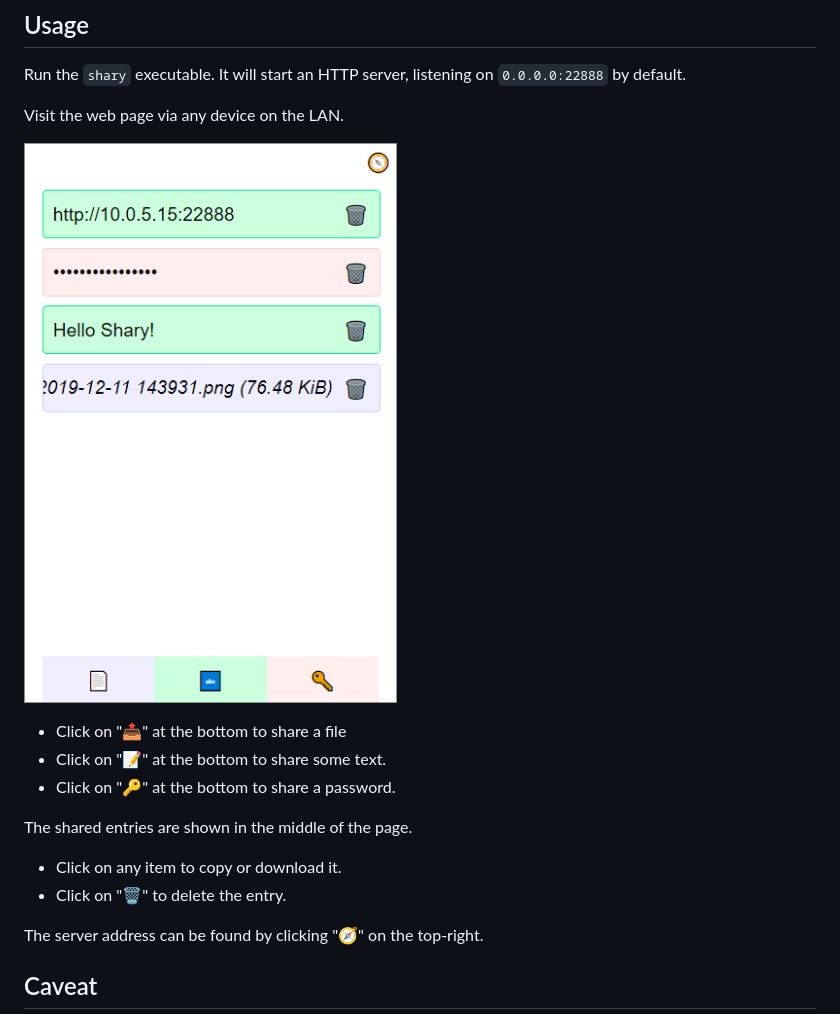
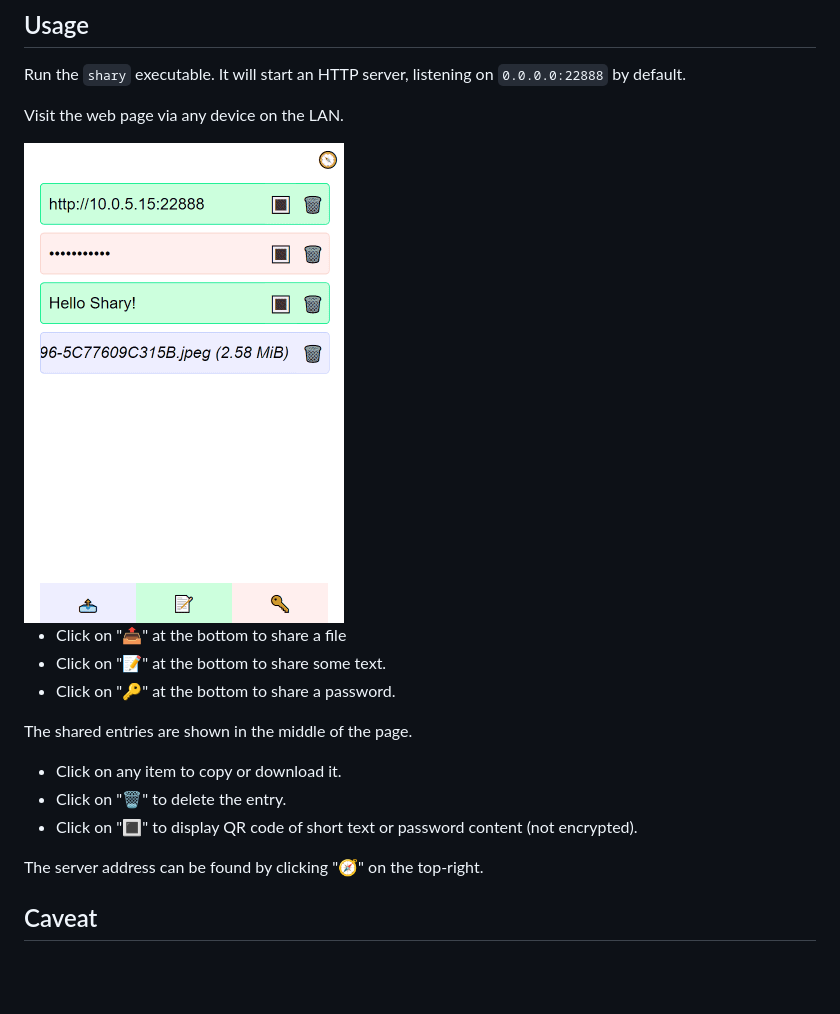
Before and after one commit to kennytm/shary, a Markdown page: README.md, the part around the change. Rendered like a GitHub page; pictures changed too: doc/screen.png; blank space fills up the shorter version.

```diff
--- a/README.md
+++ b/README.md
@@ -8,7 +8,7 @@ Run the `shary` executable. It will start an HTTP server, listening on `0.0.0.0:
 
 Visit the web page via any device on the LAN.
 
-![Screenshot of Shary](doc/screen.png)
+<img src="doc/screen.png" width="320" height="480" alt="Screenshot of Shary" />
 
 * Click on "📤" at the bottom to share a file
 * Click on "📝" at the bottom to share some text.
@@ -18,6 +18,7 @@ The shared entries are shown in the middle of the page.
 
 * Click on any item to copy or download it.
 * Click on "🗑️" to delete the entry.
+* Click on "🔳" to display QR code of short text or password content (not encrypted).
 
 The server address can be found by clicking "🧭" on the top-right.
 
```
Also changed, not shown: 3 other files.
